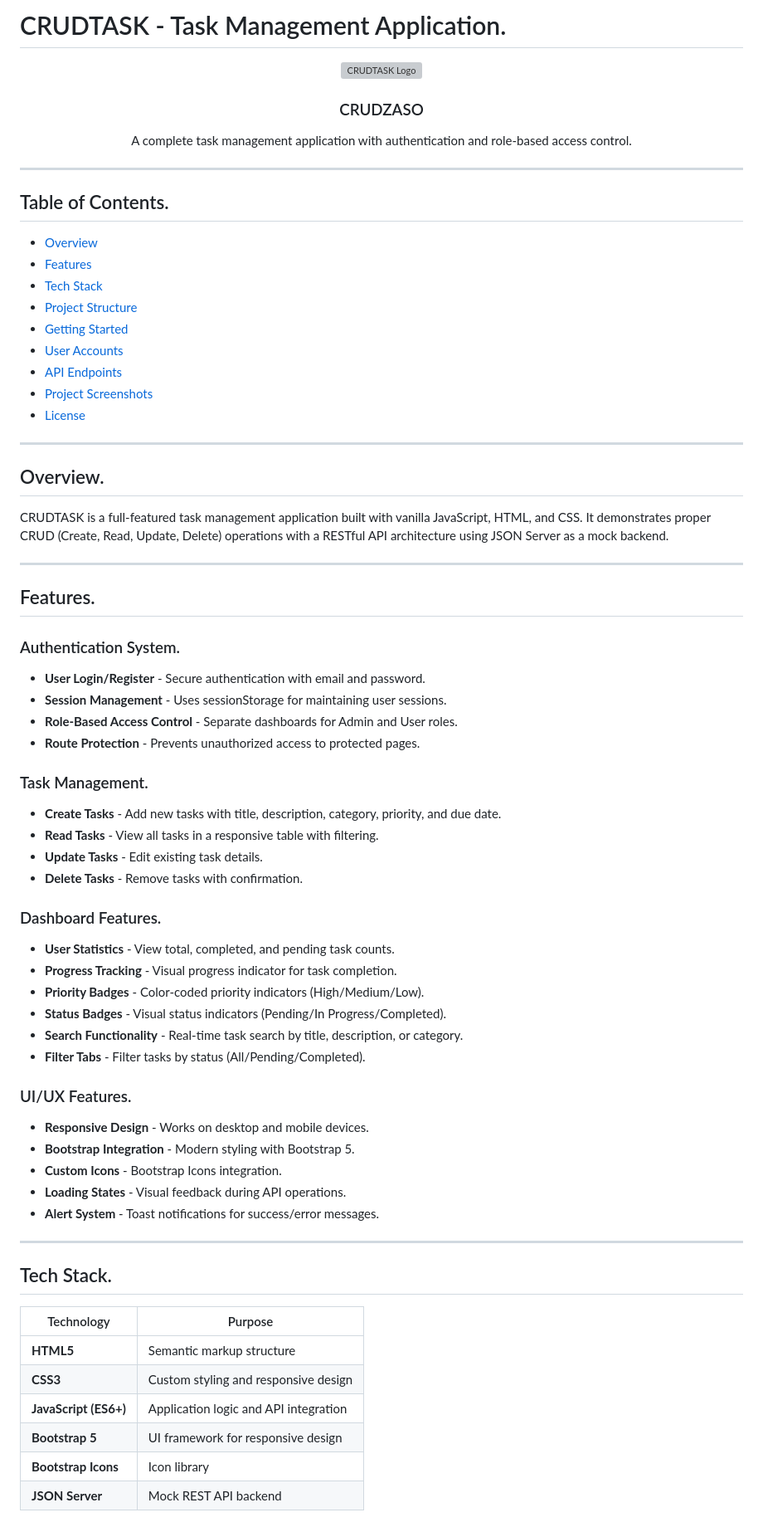
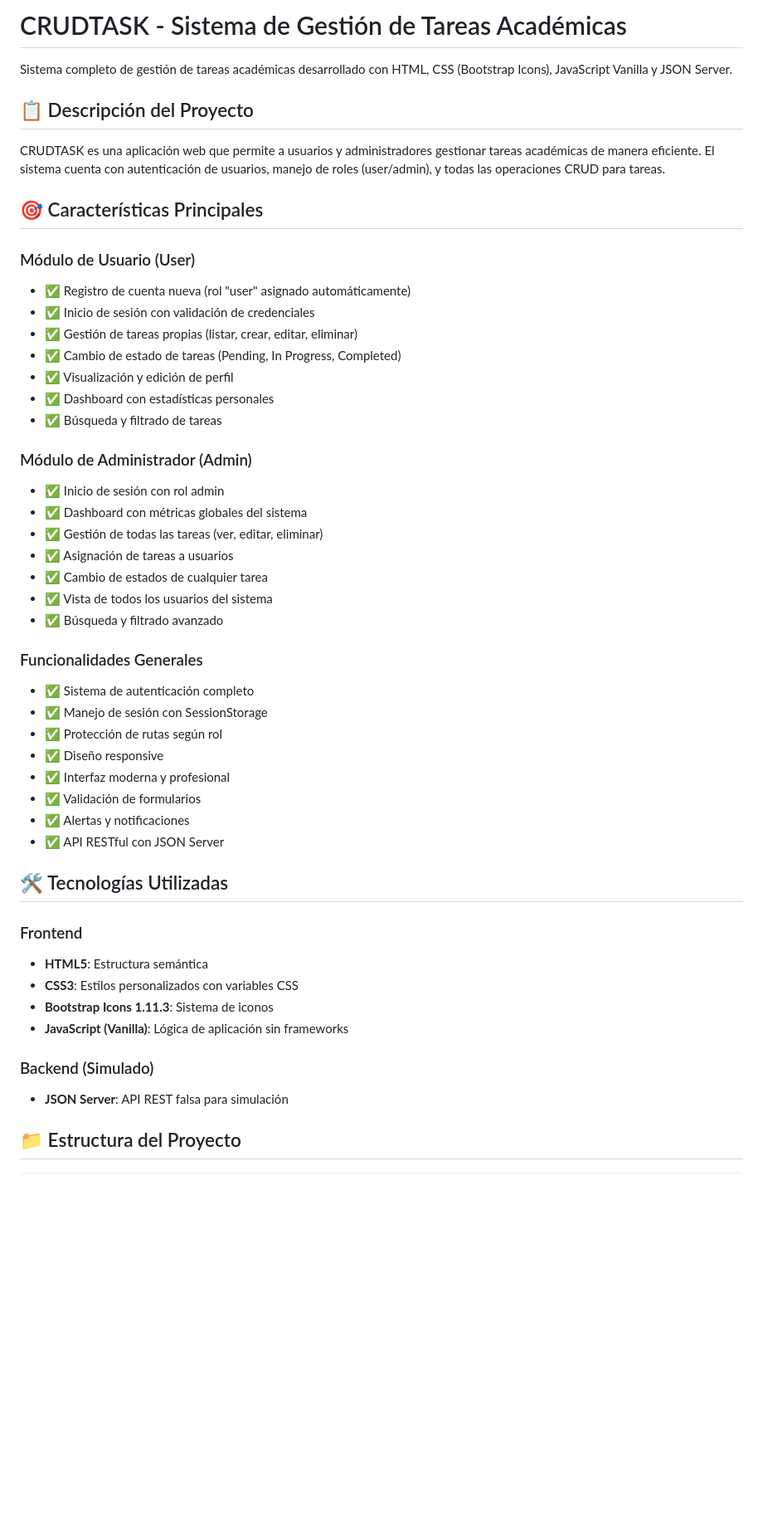
Before and after one commit to PROJECTs-HTML-CSS-JavaScript-And-Me/Performance-Test-JavaScript, a Markdown page: README.md, the part around one of its changes. Shown at 83% size. Drawn GitHub-style; blank space fills up the shorter version; grey boxes are pictures that could not be loaded.

```diff
--- a/README.md
+++ b/README.md
@@ -1,73 +1,51 @@
-# CRUDTASK - Task Management Application.
+# CRUDTASK - Sistema de Gestión de Tareas Académicas
 
-<div align="center">
-  <img src="img/Background.svg" alt="CRUDTASK Logo" width="120">
-  <h3> CRUDZASO </h3>
-  <p> A complete task management application with authentication and role-based access control. </p>
-</div>
+Sistema completo de gestión de tareas académicas desarrollado con HTML, CSS (Bootstrap Icons), JavaScript Vanilla y JSON Server.
 
----
+## 📋 Descripción del Proyecto
 
-## Table of Contents.
+CRUDTASK es una aplicación web que permite a usuarios y administradores gestionar tareas académicas de manera eficiente. El sistema cuenta con autenticación de usuarios, manejo de roles (user/admin), y todas las operaciones CRUD para tareas.
 
-- [Overview](#-overview)
-- [Features](#-features)
-- [Tech Stack](#-tech-stack)
-- [Project Structure](#-project-structure)
-- [Getting Started](#-getting-started)
-- [User Accounts](#-user-accounts)
-- [API Endpoints](#-api-endpoints)
-- [Project Screenshots](#-project-screenshots)
-- [License](#-license)
+## 🎯 Características Principales
 
----
+### Módulo de Usuario (User)
+- ✅ Registro de cuenta nueva (rol "user" asignado automáticamente)
+- ✅ Inicio de sesión con validación de credenciales
+- ✅ Gestión de tareas propias (listar, crear, editar, eliminar)
+- ✅ Cambio de estado de tareas (Pending, In Progress, Completed)
+- ✅ Visualización y edición de perfil
+- ✅ Dashboard con estadísticas personales
+- ✅ Búsqueda y filtrado de tareas
 
-## Overview.
+### Módulo de Administrador (Admin)
+- ✅ Inicio de sesión con rol admin
+- ✅ Dashboard con métricas globales del sistema
+- ✅ Gestión de todas las tareas (ver, editar, eliminar)
+- ✅ Asignación de tareas a usuarios
+- ✅ Cambio de estados de cualquier tarea
+- ✅ Vista de todos los usuarios del sistema
+- ✅ Búsqueda y filtrado avanzado
 
-CRUDTASK is a full-featured task management application built with vanilla JavaScript, HTML, and CSS. It demonstrates proper CRUD (Create, Read, Update, Delete) operations with a RESTful API architecture using JSON Server as a mock backend.
+### Funcionalidades Generales
+- ✅ Sistema de autenticación completo
+- ✅ Manejo de sesión con SessionStorage
+- ✅ Protección de rutas según rol
+- ✅ Diseño responsive
+- ✅ Interfaz moderna y profesional
+- ✅ Validación de formularios
+- ✅ Alertas y notificaciones
+- ✅ API RESTful con JSON Server
 
----
+## 🛠️ Tecnologías Utilizadas
 
-## Features.
+### Frontend
+- **HTML5**: Estructura semántica
+- **CSS3**: Estilos personalizados con variables CSS
+- **Bootstrap Icons 1.11.3**: Sistema de iconos
+- **JavaScript (Vanilla)**: Lógica de aplicación sin frameworks
 
-### Authentication System.
-- **User Login/Register** - Secure authentication with email and password.
-- **Session Management** - Uses sessionStorage for maintaining user sessions.
-- **Role-Based Access Control** - Separate dashboards for Admin and User roles.
-- **Route Protection** - Prevents unauthorized access to protected pages.
+### Backend (Simulado)
+- **JSON Server**: API REST falsa para simulación
 
-### Task Management.
-- **Create Tasks** - Add new tasks with title, description, category, priority, and due date.
-- **Read Tasks** - View all tasks in a responsive table with filtering.
-- **Update Tasks** - Edit existing task details.
-- **Delete Tasks** - Remove tasks with confirmation.
+## 📁 Estructura del Proyecto
 
-### Dashboard Features.
-- **User Statistics** - View total, completed, and pending task counts.
-- **Progress Tracking** - Visual progress indicator for task completion.
-- **Priority Badges** - Color-coded priority indicators (High/Medium/Low).
-- **Status Badges** - Visual status indicators (Pending/In Progress/Completed).
-- **Search Functionality** - Real-time task search by title, description, or category.
-- **Filter Tabs** - Filter tasks by status (All/Pending/Completed).
-
-### UI/UX Features.
-- **Responsive Design** - Works on desktop and mobile devices.
-- **Bootstrap Integration** - Modern styling with Bootstrap 5.
-- **Custom Icons** - Bootstrap Icons integration.
-- **Loading States** - Visual feedback during API operations.
-- **Alert System** - Toast notifications for success/error messages.
-
----
-
-## Tech Stack.
-
-| Technology | Purpose |
-|------------|---------|
-| **HTML5** | Semantic markup structure |
-| **CSS3** | Custom styling and responsive design |
-| **JavaScript (ES6+)** | Application logic and API integration |
-| **Bootstrap 5** | UI framework for responsive design |
-| **Bootstrap Icons** | Icon library |
-| **JSON Server** | Mock REST API backend |
-
-
```
Also changed, not shown: other parts of README.md (+258 -205 lines).
